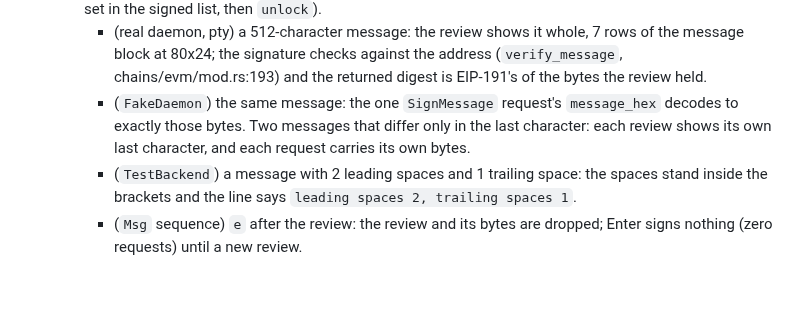
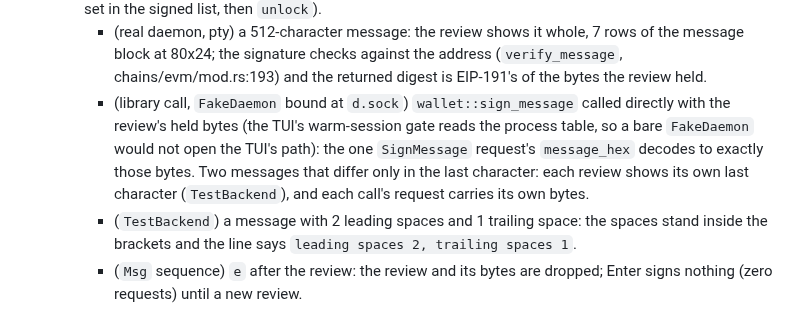
Before and after one commit to 2lab-ai/zwallet, a Markdown page: .prd/v0-2-tui/units.md, the part around the change. Drawn GitHub-style; blank space fills up the shorter version.

```diff
--- a/.prd/v0-2-tui/units.md
+++ b/.prd/v0-2-tui/units.md
@@ -695,9 +695,12 @@ The moved text follows.
     - (real daemon, pty) a 512-character message: the review shows it whole, 7 rows of the message
       block at 80x24; the signature checks against the address (`verify_message`,
       chains/evm/mod.rs:193) and the returned digest is EIP-191's of the bytes the review held.
-    - (`FakeDaemon`) the same message: the one `SignMessage` request's `message_hex` decodes to
-      exactly those bytes. Two messages that differ only in the last character: each review shows
-      its own last character, and each request carries its own bytes.
+    - (library call, `FakeDaemon` bound at `d.sock`) `wallet::sign_message` called directly with
+      the review's held bytes (the TUI's warm-session gate reads the process table, so a bare
+      `FakeDaemon` would not open the TUI's path): the one `SignMessage` request's `message_hex`
+      decodes to exactly those bytes. Two messages that differ only in the last character: each
+      review shows its own last character (`TestBackend`), and each call's request carries its
+      own bytes.
     - (`TestBackend`) a message with 2 leading spaces and 1 trailing space: the spaces stand inside
       the brackets and the line says `leading spaces 2, trailing spaces 1`.
     - (`Msg` sequence) `e` after the review: the review and its bytes are dropped; Enter signs
```
Also changed, not shown: .prd/03-tui.md (+4 -3 lines).
